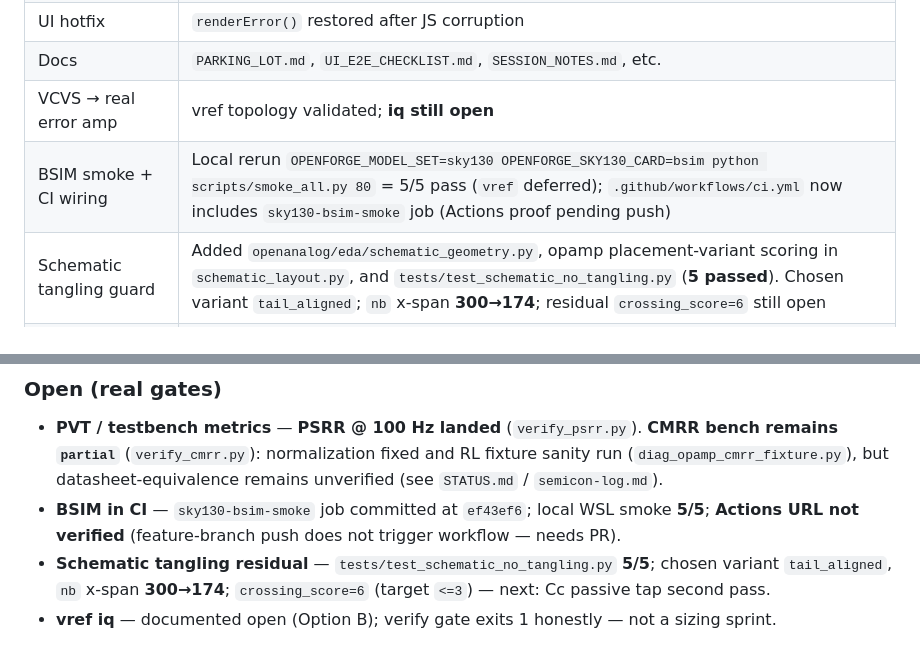
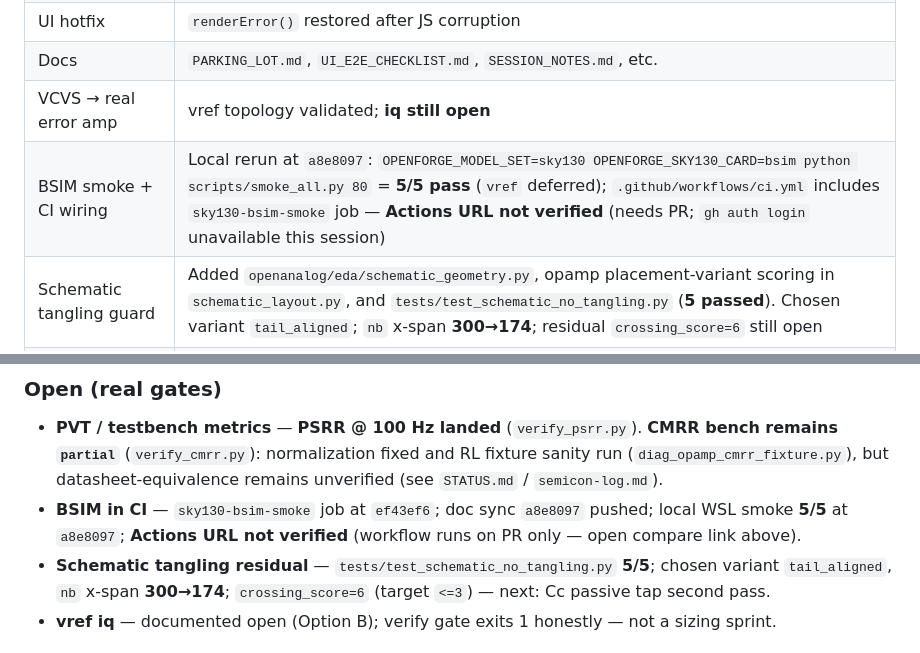
Before and after one commit to Netie-AI/OpenForge, a Markdown page: docs/HANDOFF.md, 2 parts joined by grey strips. Rendered like a GitHub page.

```diff
--- a/docs/HANDOFF.md
+++ b/docs/HANDOFF.md
@@ -58,7 +58,7 @@ Broader product vision (CEO master plan tail in `AGENT_PLAN.md`): Palantir/Caden
 | UI hotfix | `renderError()` restored after JS corruption |
 | Docs | `PARKING_LOT.md`, `UI_E2E_CHECKLIST.md`, `SESSION_NOTES.md`, etc. |
 | VCVS → real error amp | vref topology validated; **iq still open** |
-| BSIM smoke + CI wiring | Local rerun `OPENFORGE_MODEL_SET=sky130 OPENFORGE_SKY130_CARD=bsim python scripts/smoke_all.py 80` = 5/5 pass (`vref` deferred); `.github/workflows/ci.yml` now includes `sky130-bsim-smoke` job (Actions proof pending push) |
+| BSIM smoke + CI wiring | Local rerun at `a8e8097`: `OPENFORGE_MODEL_SET=sky130 OPENFORGE_SKY130_CARD=bsim python scripts/smoke_all.py 80` = **5/5 pass** (`vref` deferred); `.github/workflows/ci.yml` includes `sky130-bsim-smoke` job — **Actions URL not verified** (needs PR; `gh auth login` unavailable this session) |
 | Schematic tangling guard | Added `openanalog/eda/schematic_geometry.py`, opamp placement-variant scoring in `schematic_layout.py`, and `tests/test_schematic_no_tangling.py` (**5 passed**). Chosen variant `tail_aligned`; `nb` x-span **300→174**; residual `crossing_score=6` still open |
 | Agentic EDA survey | `docs/research/AGENTIC_EDA_SURVEY.md` |
 | Cursor conventions | `.cursor/skills/openforge-conventions/SKILL.md` |
@@ -150,7 +150,7 @@ python -m pytest tests/test_ngspice_behavior.py -v
 
 ### Open (real gates)
 - **PVT / testbench metrics** — **PSRR @ 100 Hz landed** (`verify_psrr.py`). **CMRR bench remains `partial`** (`verify_cmrr.py`): normalization fixed and RL fixture sanity run (`diag_opamp_cmrr_fixture.py`), but datasheet-equivalence remains unverified (see `STATUS.md` / `semicon-log.md`).
-- **BSIM in CI** — `sky130-bsim-smoke` job committed at `ef43ef6`; local WSL smoke **5/5**; **Actions URL not verified** (feature-branch push does not trigger workflow — needs PR).
+- **BSIM in CI** — `sky130-bsim-smoke` job at `ef43ef6`; doc sync `a8e8097` pushed; local WSL smoke **5/5** at `a8e8097`; **Actions URL not verified** (workflow runs on PR only — open compare link above).
 - **Schematic tangling residual** — `tests/test_schematic_no_tangling.py` **5/5**; chosen variant `tail_aligned`, `nb` x-span **300→174**; `crossing_score=6` (target `<=3`) — next: Cc passive tap second pass.
 - **vref iq** — documented open (Option B); verify gate exits 1 honestly — not a sizing sprint.
 
```
Also changed, not shown: other parts of docs/HANDOFF.md (+17 -3 lines), docs/PARKING_LOT.md (+1 -1 lines), docs/STATUS.md (+2 -2 lines).
